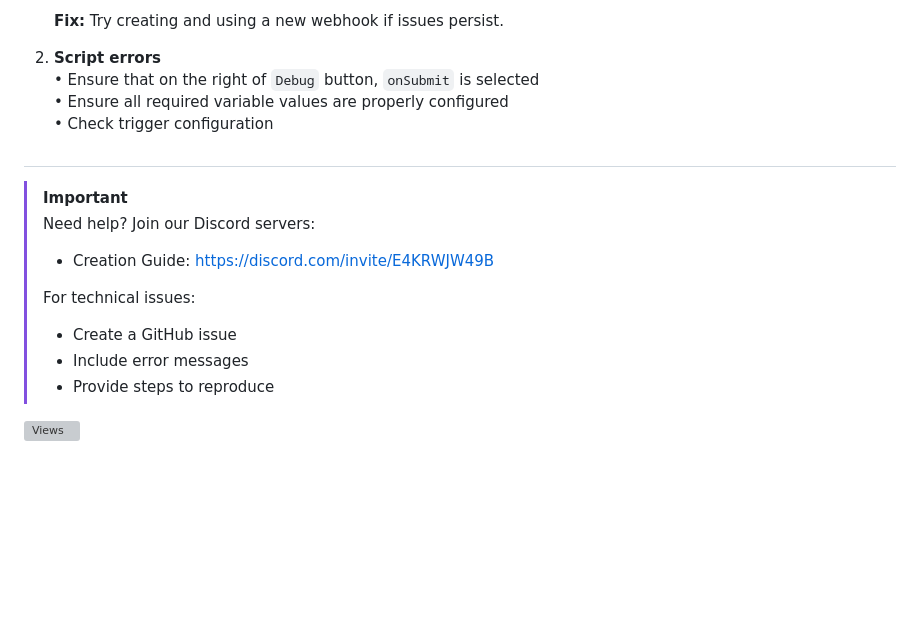
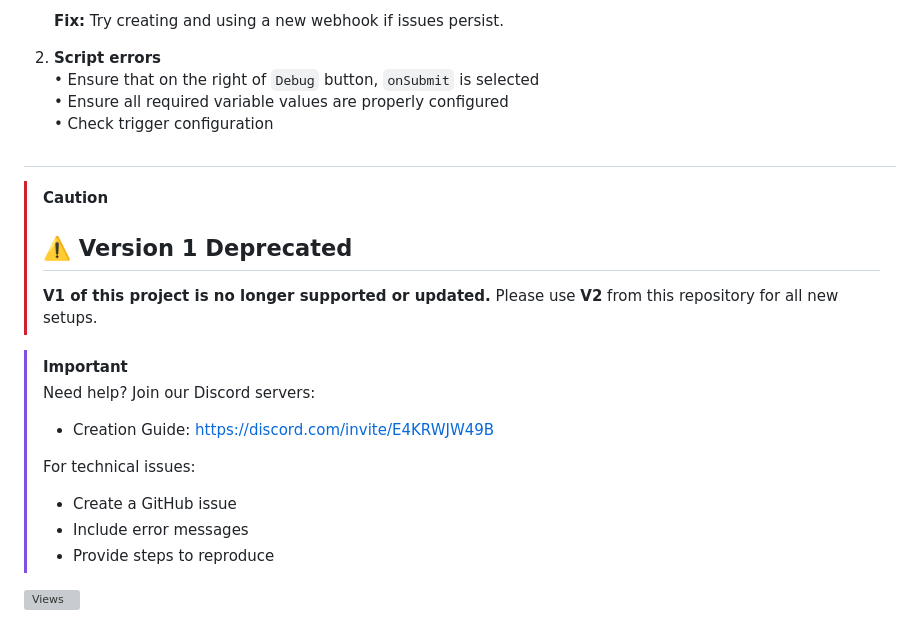
Before and after one commit to mouryaabhay/Google-Form-Response-To-Discord, a Markdown page: README.md, the part around one of its changes. GitHub-like rendering; blank space fills up the shorter version; grey boxes are pictures that could not be loaded.

Commit message:
Update README to deprecate Version 1 and clarify usage of Version 2

```diff
--- a/README.md
+++ b/README.md
@@ -221,6 +221,11 @@
 
 <h1></h1>
 
+> [!CAUTION]
+> ## ⚠️ Version 1 Deprecated
+> **V1 of this project is no longer supported or updated.**
+> Please use **V2** from this repository for all new setups.
+
 > [!IMPORTANT]
 > Need help? Join our Discord servers:
 > - Creation Guide: https://discord.com/invite/E4KRWJW49B
```
Also changed, not shown: other parts of README.md (+1 -1 lines).
